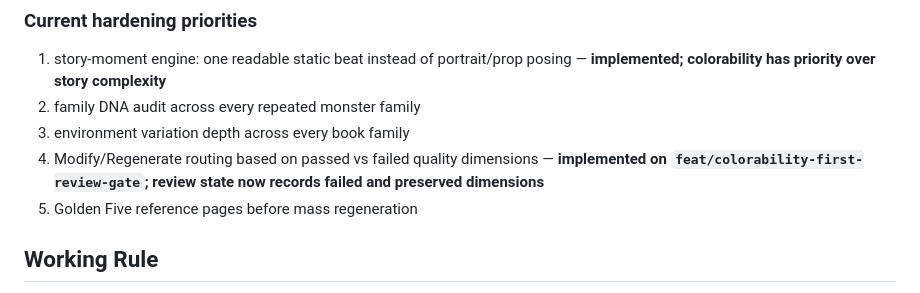
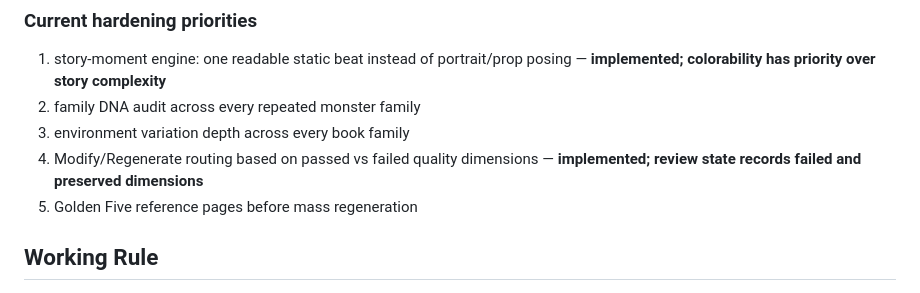
Before and after one commit to cbw29512/blackinkbestiary, a Markdown page: docs/ENGINE_V2_TRACKER.md, the part around the change. Rendered like a GitHub page.

Commit message:
Keep tracker branch-neutral

```diff
--- a/docs/ENGINE_V2_TRACKER.md
+++ b/docs/ENGINE_V2_TRACKER.md
@@ -113,7 +113,7 @@ These are engine feedback, not isolated page problems.
 1. story-moment engine: one readable static beat instead of portrait/prop posing — **implemented; colorability has priority over story complexity**
 2. family DNA audit across every repeated monster family
 3. environment variation depth across every book family
-4. Modify/Regenerate routing based on passed vs failed quality dimensions — **implemented on `feat/colorability-first-review-gate`; review state now records failed and preserved dimensions**
+4. Modify/Regenerate routing based on passed vs failed quality dimensions — **implemented; review state records failed and preserved dimensions**
 5. Golden Five reference pages before mass regeneration
 
 ## Working Rule
```
